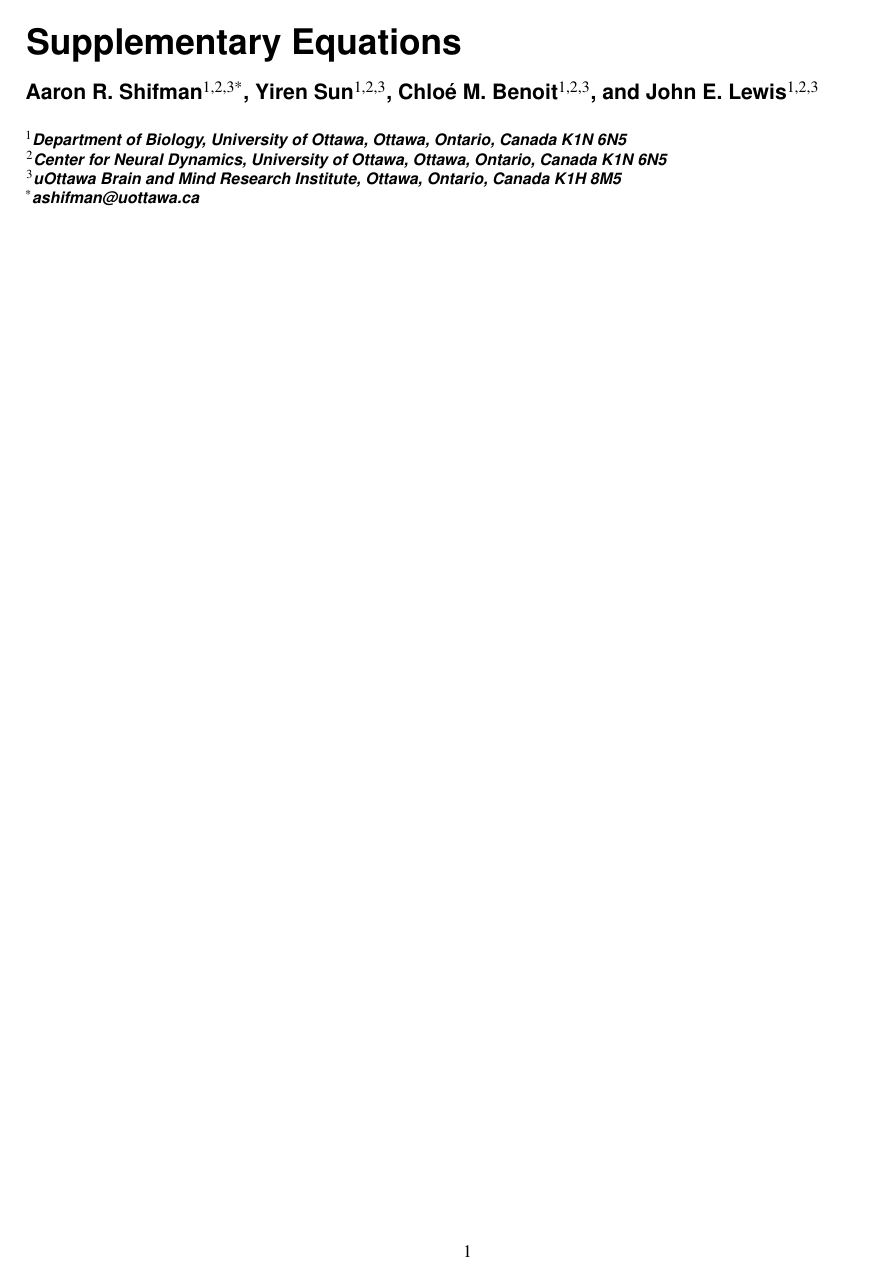
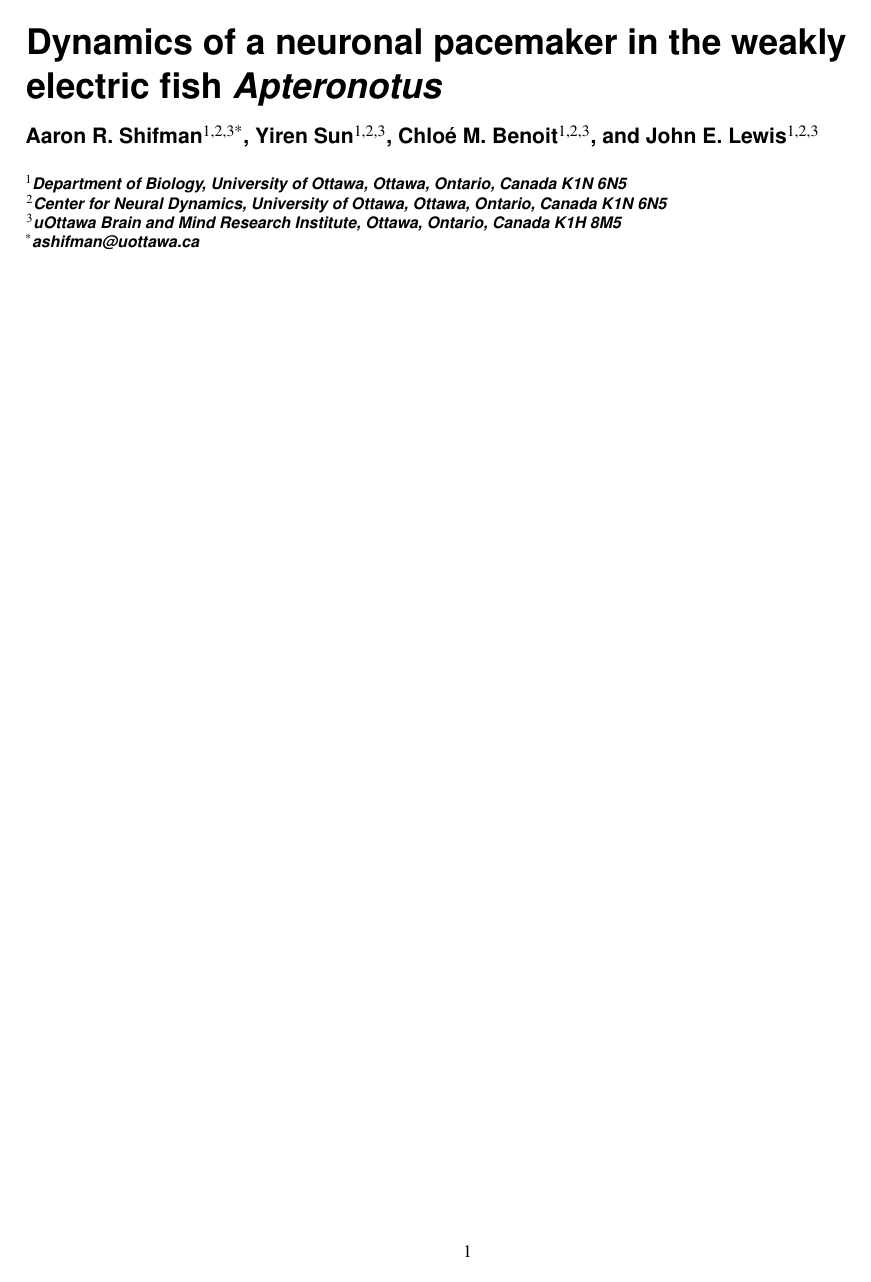
Before and after one commit to aaronshifman/SCI_REP_2020_Shifman_et_al_Pacemaker_Dynamics, a LaTeX paper (supplemental/supplemental_figure.tex): page 1 of 2. Compiled offline with pdfLaTeX.

Commit message:
Rename files to match submission requirements

```diff
--- a/supplemental/S_Equations.tex
+++ b/supplemental/supplemental_figure.tex
@@ -6,8 +6,11 @@
 \usepackage{textgreek}
 \usepackage{authblk}
 \usepackage{amsmath}
-\def\theequation{S\arabic{equation}}
-\title{Supplementary Equations}
+\setcounter{figure}{0}
+\makeatletter
+\renewcommand{\thefigure}{S\@arabic\c@figure}
+\makeatother
+\title{Dynamics of a neuronal pacemaker in the weakly electric fish \emph{Apteronotus}}
 
 \author[1,2,3*]{Aaron R. Shifman}
 \author[1,2,3]{Yiren Sun}
@@ -20,8 +23,9 @@
 
 \renewcommand\Affilfont{\itshape\small}
 \begin{document}
-\maketitle
-\begin{align}
-\input{equations}
-\end{align}
+	\maketitle
+	\begin{figure}[!ht]
+	\includegraphics[scale=1]{../figures/fs1}
+	\caption{Voltage-dependence functions for each model current across all model fits. Thick lines represent canonical model in figure 1C(i) and dashed lines represent models in figure 1C(ii-iv). Gating functions (left) and time constant functions (right) with rows representing functions for sodium, potassium, and calcium descending.}
+	\end{figure}
 \end{document}
```
Also changed, not shown: supplemental/supplemental_equations.tex (renamed from supplemental/S_Figure.tex, +6 -10 lines), supplemental/supplemental_tables.tex (renamed from supplemental/S_Tables.tex, +1 -1 lines), supplemental/S_Equations.pdf (deleted), supplemental/S_Figure.pdf (deleted), supplemental/S_Tables.pdf (deleted), supplemental/supplemental_equations.pdf (added), supplemental/supplemental_figure.pdf (added), supplemental/supplemental_tables.pdf (added).
